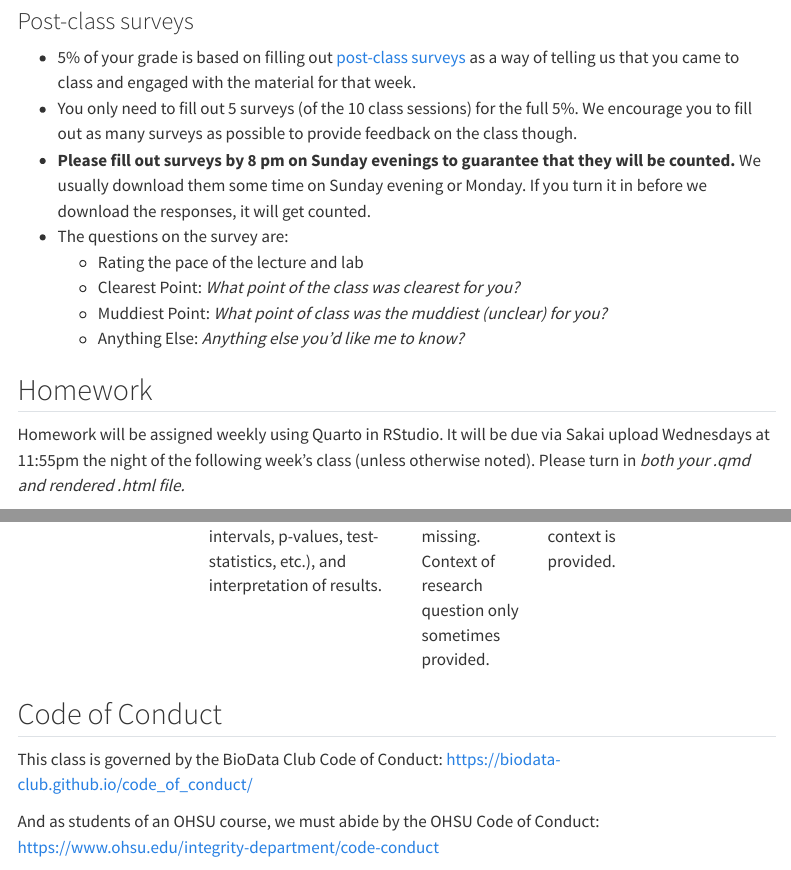
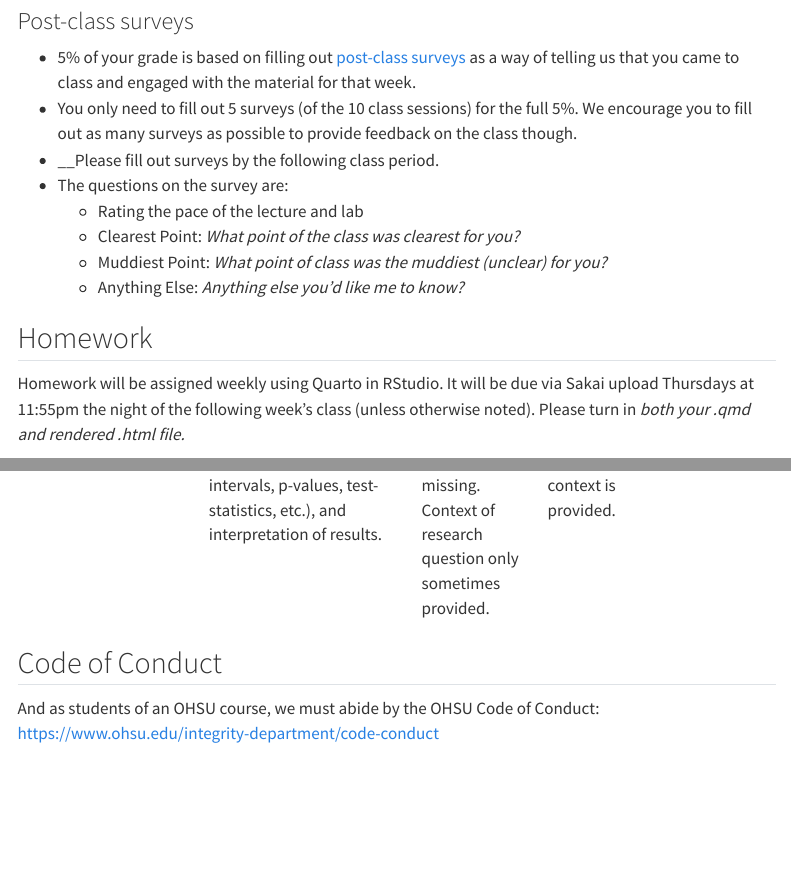
Before and after one commit to niederhausen/BSTA_526_W25, a Quarto document (syllabus.qmd): the page in a window 1100 px wide, from 1840 px down, and a second part further down, joined at a grey line. Rendered offline with R 4.5, knitr and Pandoc in place of Quarto, with nearby package versions; menus at the side of the page are left out.

Commit message:
update syllabus

```diff
--- a/syllabus.qmd
+++ b/syllabus.qmd
@@ -84,7 +84,7 @@ Slack will be used for course discussions. Link to join Slack is posted on Sakai
 
 * 5% of your grade is based on filling out [post-class surveys](https://ohsu.ca1.qualtrics.com/jfe/form/SV_dhbhugCU2UnjYOi) as a way of telling us that you came to class and engaged with the material for that week.
 * You only need to fill out 5 surveys (of the 10 class sessions) for the full 5%. We encourage you to fill out as many surveys as possible to provide feedback on the class though.
-* __Please fill out surveys by 8 pm on Sunday evenings to guarantee that they will be counted.__ We usually download them some time on Sunday evening or Monday. If you turn it in before we download the responses, it will get counted.
+* __Please fill out surveys by the following class period.
 * The questions on the survey are:
     * Rating the pace of the lecture and lab
     * Clearest Point: *What point of the class was clearest for you?*
@@ -94,7 +94,7 @@ Slack will be used for course discussions. Link to join Slack is posted on Sakai
 
 ## Homework
 
-Homework will be assigned weekly using Quarto in RStudio. It will be due via Sakai upload Wednesdays at 11:55pm the night of the following week's class (unless otherwise noted). Please turn in *both your .qmd and rendered .html file.*
+Homework will be assigned weekly using Quarto in RStudio. It will be due via Sakai upload Thursdays at 11:55pm the night of the following week's class (unless otherwise noted). Please turn in *both your .qmd and rendered .html file.*
 
 The homework with the lowest score will be dropped from your homework average.
 
@@ -205,9 +205,6 @@ The table below will be used to determine points for each of the three categorie
 
 
 ## Code of Conduct
-
-This class is governed by the BioData Club Code of Conduct:
-<https://biodata-club.github.io/code_of_conduct/>
 
 And as students of an OHSU course, we must abide by the OHSU Code of Conduct: <https://www.ohsu.edu/integrity-department/code-conduct>
 
```
Also changed, not shown: docs/search.json, 3 other files.
